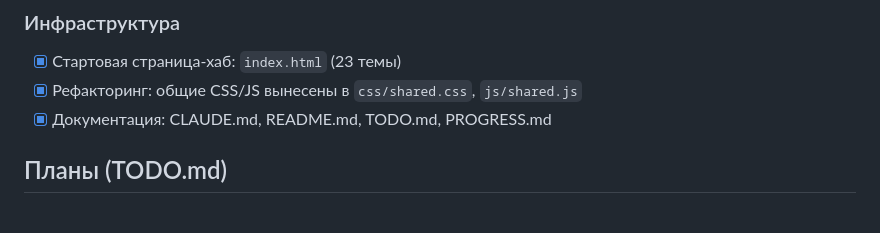
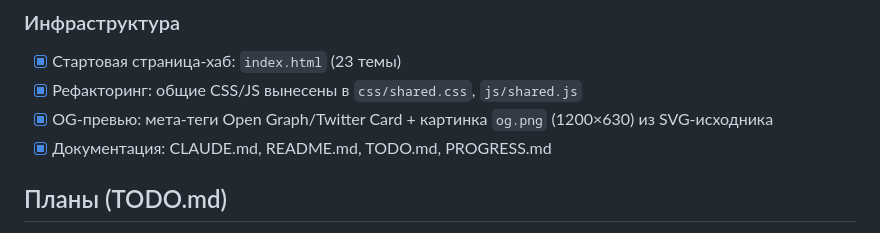
Before and after one commit to dik-garri/Bible, a Markdown page: PROGRESS.md, the part around the change. Drawn GitHub-style.

```diff
--- a/PROGRESS.md
+++ b/PROGRESS.md
@@ -145,6 +145,7 @@
 ### Инфраструктура
 - [x] Стартовая страница-хаб: `index.html` (23 темы)
 - [x] Рефакторинг: общие CSS/JS вынесены в `css/shared.css`, `js/shared.js`
+- [x] OG-превью: мета-теги Open Graph/Twitter Card + картинка `og.png` (1200×630) из SVG-исходника
 - [x] Документация: CLAUDE.md, README.md, TODO.md, PROGRESS.md
 
 ## Планы (TODO.md)
```
Also changed, not shown: CLAUDE.md (+2 -0 lines), README.md (+2 -0 lines).
